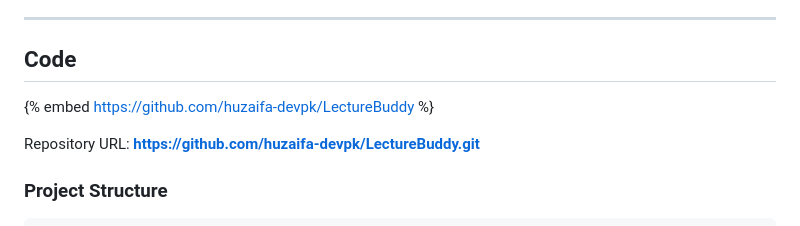
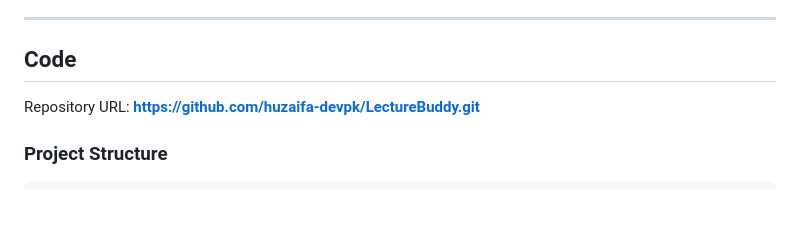
Before and after one commit to huzaifa-devpk/LectureBuddy, a Markdown page: README.md, the part around one of its changes. Drawn GitHub-style; blank space fills up the shorter version.

Commit message:
Update demo link and clean up README
Updated live demo link and removed embedded repository link.

```diff
--- a/README.md
+++ b/README.md
@@ -41,8 +41,6 @@ That is **LectureBuddy**: a clean, minimal, distraction-free web app that runs c
 ---
 
 ## Code
-
-{% embed https://github.com/huzaifa-devpk/LectureBuddy %}
 
 Repository URL: **[https://github.com/huzaifa-devpk/LectureBuddy.git](https://github.com/huzaifa-devpk/LectureBuddy.git)**
 
```
Also changed, not shown: other parts of README.md (+1 -1 lines).
